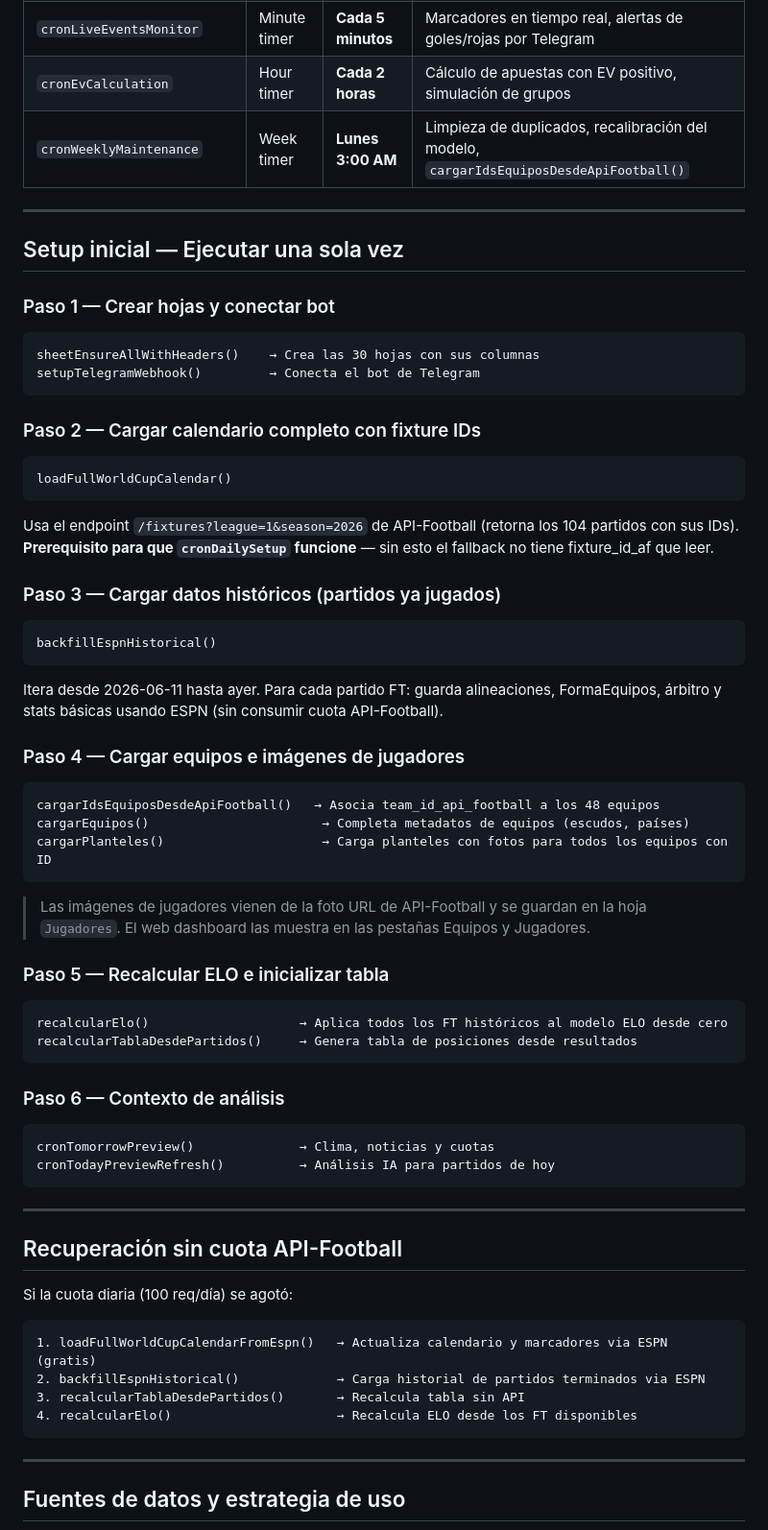
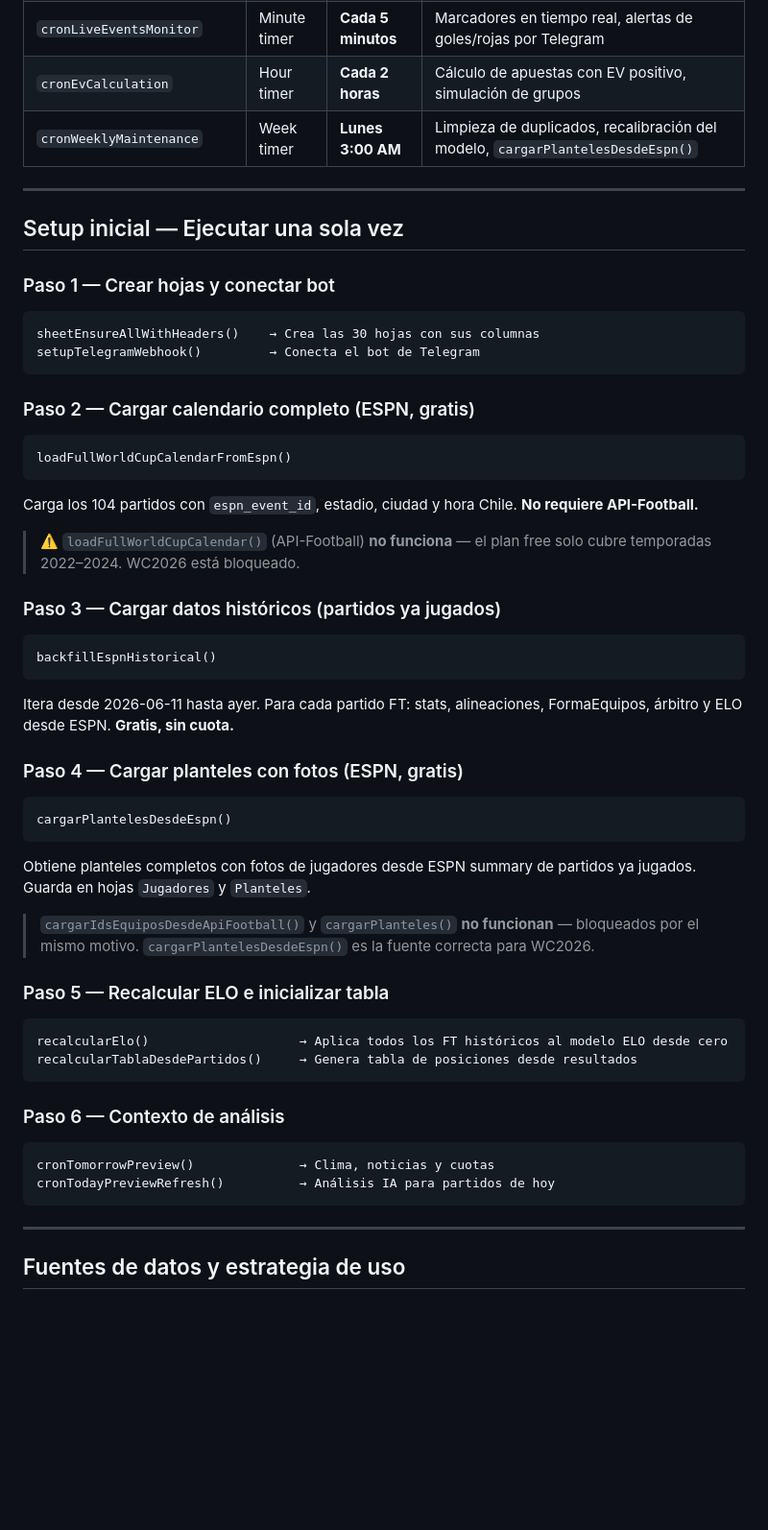
Before and after one commit to bodegafresh/world_cup_2026, a Markdown page: README.md, the part around one of its changes. Shown at 96% size. GitHub-like rendering; blank space fills up the shorter version.

Commit message:
docs: API-Football free bloqueado WC2026 → ESPN como fuente primaria
Co-Authored-By: Claude Sonnet 4.6 <noreply@anthropic.com>

````diff
--- a/README.md
+++ b/README.md
@@ -80,7 +86,7 @@ cronDailySetup
 | `cronPostMatch` | Hour timer | **Cada hora** | ESPN stats para partidos terminados hace < 90 min → árbitros, alineaciones, FormaEquipos |
 | `cronLiveEventsMonitor` | Minute timer | **Cada 5 minutos** | Marcadores en tiempo real, alertas de goles/rojas por Telegram |
 | `cronEvCalculation` | Hour timer | **Cada 2 horas** | Cálculo de apuestas con EV positivo, simulación de grupos |
-| `cronWeeklyMaintenance` | Week timer | **Lunes 3:00 AM** | Limpieza de duplicados, recalibración del modelo, `cargarIdsEquiposDesdeApiFootball()` |
+| `cronWeeklyMaintenance` | Week timer | **Lunes 3:00 AM** | Limpieza de duplicados, recalibración del modelo, `cargarPlantelesDesdeEspn()` |
 
 ---
 
@@ -92,26 +98,27 @@ sheetEnsureAllWithHeaders()    → Crea las 30 hojas con sus columnas
 setupTelegramWebhook()         → Conecta el bot de Telegram
 ```
 
-### Paso 2 — Cargar calendario completo con fixture IDs
+### Paso 2 — Cargar calendario completo (ESPN, gratis)
 ```
-loadFullWorldCupCalendar()
+loadFullWorldCupCalendarFromEspn()
 ```
-Usa el endpoint `/fixtures?league=1&season=2026` de API-Football (retorna los 104 partidos con sus IDs). **Prerequisito para que `cronDailySetup` funcione** — sin esto el fallback no tiene fixture_id_af que leer.
+Carga los 104 partidos con `espn_event_id`, estadio, ciudad y hora Chile. **No requiere API-Football.**
+
+> ⚠️ `loadFullWorldCupCalendar()` (API-Football) **no funciona** — el plan free solo cubre temporadas 2022–2024. WC2026 está bloqueado.
 
 ### Paso 3 — Cargar datos históricos (partidos ya jugados)
 ```
 backfillEspnHistorical()
 ```
-Itera desde 2026-06-11 hasta ayer. Para cada partido FT: guarda alineaciones, FormaEquipos, árbitro y stats básicas usando ESPN (sin consumir cuota API-Football).
+Itera desde 2026-06-11 hasta ayer. Para cada partido FT: stats, alineaciones, FormaEquipos, árbitro y ELO desde ESPN. **Gratis, sin cuota.**
 
-### Paso 4 — Cargar equipos e imágenes de jugadores
+### Paso 4 — Cargar planteles con fotos (ESPN, gratis)
 ```
-cargarIdsEquiposDesdeApiFootball()   → Asocia team_id_api_football a los 48 equipos
-cargarEquipos()                       → Completa metadatos de equipos (escudos, países)
-cargarPlanteles()                     → Carga planteles con fotos para todos los equipos con ID
+cargarPlantelesDesdeEspn()
 ```
+Obtiene planteles completos con fotos de jugadores desde ESPN summary de partidos ya jugados. Guarda en hojas `Jugadores` y `Planteles`.
 
-> Las imágenes de jugadores vienen de la foto URL de API-Football y se guardan en la hoja `Jugadores`. El web dashboard las muestra en las pestañas Equipos y Jugadores.
+> `cargarIdsEquiposDesdeApiFootball()` y `cargarPlanteles()` **no funcionan** — bloqueados por el mismo motivo. `cargarPlantelesDesdeEspn()` es la fuente correcta para WC2026.
 
 ### Paso 5 — Recalcular ELO e inicializar tabla
 ```
@@ -123,18 +130,6 @@ recalcularTablaDesdePartidos()     → Genera tabla de posiciones desde resultad
 ```
 cronTomorrowPreview()              → Clima, noticias y cuotas
 cronTodayPreviewRefresh()          → Análisis IA para partidos de hoy
-```
-
----
-
-## Recuperación sin cuota API-Football
-
-Si la cuota diaria (100 req/día) se agotó:
-```
-1. loadFullWorldCupCalendarFromEspn()   → Actualiza calendario y marcadores via ESPN (gratis)
-2. backfillEspnHistorical()             → Carga historial de partidos terminados via ESPN
-3. recalcularTablaDesdePartidos()       → Recalcula tabla sin API
-4. recalcularElo()                      → Recalcula ELO desde los FT disponibles
 ```
 
 ---
````
Also changed, not shown: other parts of README.md (+18 -12 lines).
